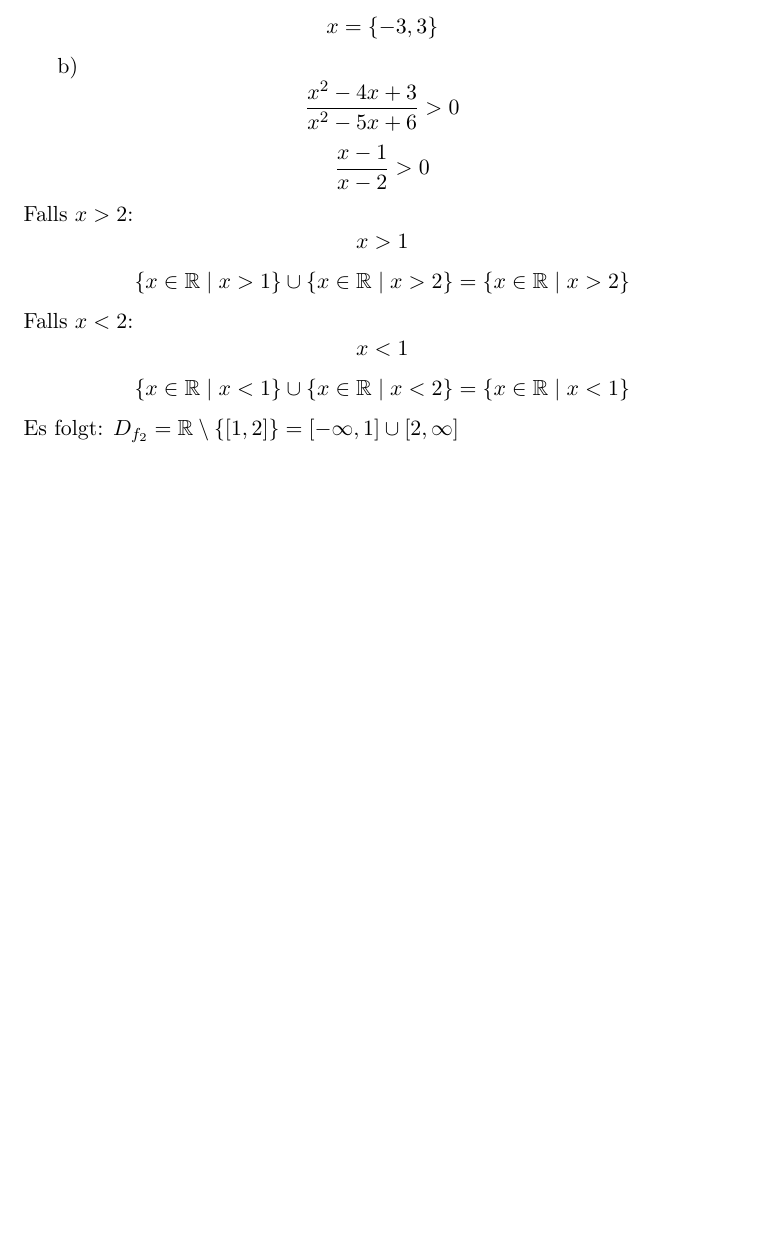
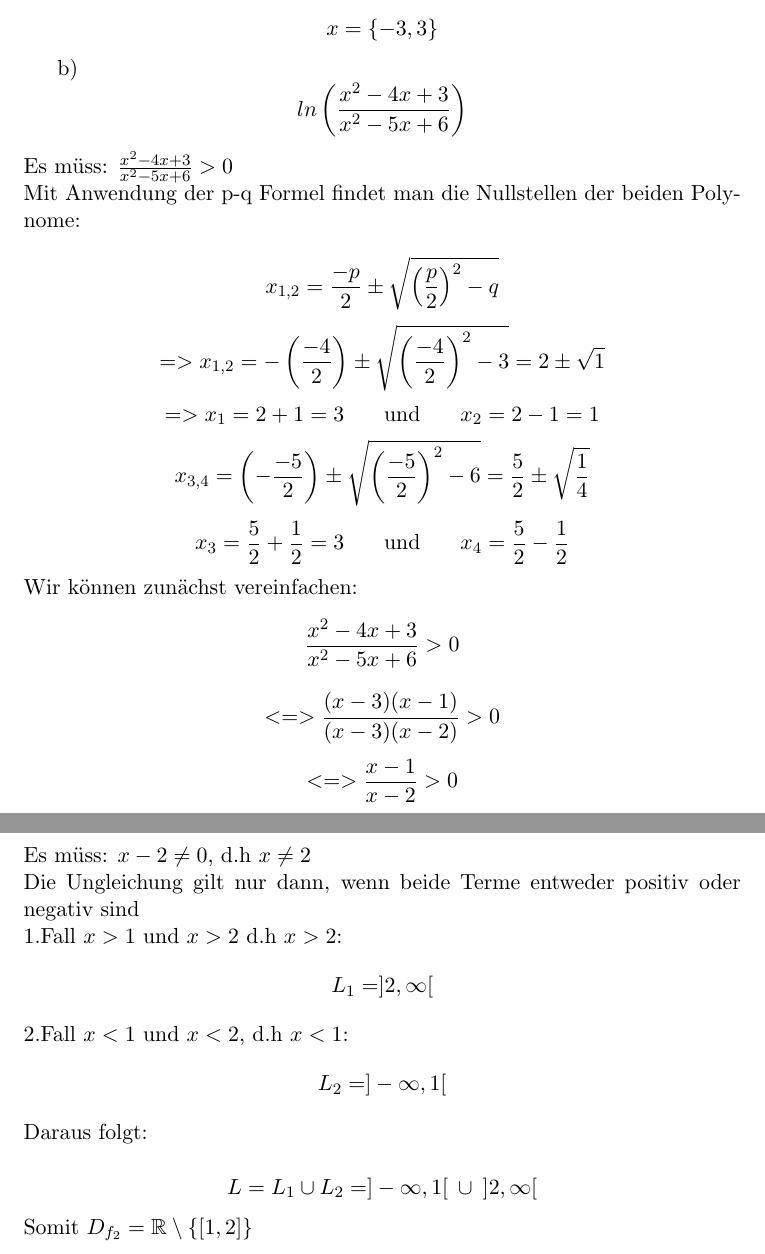
Before and after one commit to kirillbesk/AnaLi-HW, a LaTeX document (HA 2/HW 2.tex): part of page 7 of 7 before the commit and two parts of pages 7 and 8 of 8 after it, the two joined at a grey line, cut so that both start at the same text, the shorter picture padded with empty space. Compiled offline with pdfLaTeX.

Commit message:
Changes to 5b)

```diff
--- a/HA 2/HW 2.tex
+++ b/HA 2/HW 2.tex
@@ -229,13 +229,25 @@
 				$$x^2=9$$
 				$$x=\{-3,3\}$$
 			\indent b)
+						$$ln\left(\frac{x^2-4x+3}{x^2-5x+6}\right)$$
+						Es müss: $\frac{x^2-4x+3}{x^2-5x+6} >0$\\
+						Mit Anwendung der p-q Formel findet man die Nullstellen der beiden Polynome:\\
+						$$x_{1,2}=\frac{-p}{2}\pm \sqrt{\left(\frac{p}{2}\right)^2-q}$$
+						$$=>x_{1,2}=-\left(\frac{-4}{2}\right)\pm \sqrt{\left(\frac{-4}{2}\right)^2-3}=2 \pm \sqrt{1}$$
+						$$=>x_1 = 2+1=3 \hspace{20pt}\mbox{und}\hspace{20pt} x_2 = 2-1=1$$
+						$$x_{3,4}=\left(-\frac{-5}{2}\right)\pm \sqrt{\left(\frac{-5}{2}\right)^2-6}= \frac{5}{2} \pm \sqrt{\frac{1}{4}}$$
+						$$x_3=\frac{5}{2}+\frac{1}{2}=3 \hspace{20pt}\mbox{und}\hspace{20pt} x_4=\frac{5}{2}-\frac{1}{2}$$
+						Wir können zunächst vereinfachen:
 						$$\frac{x^2-4x+3}{x^2-5x+6}>0$$
-						$$\frac{x-1}{x-2}>0$$
-					Falls $x>2$:
-						$$x>1$$
-						$$\{x \in \mathbb{R} \mid x>1\} \cup \{x \in \mathbb{R} \mid x>2\} = \{x \in \mathbb{R} \mid x>2 \}$$
-					Falls $x<2$:
-						$$x<1$$
-						$$\{x \in \mathbb{R} \mid x<1\} \cup \{x \in \mathbb{R} \mid x<2\} = \{x \in \mathbb{R} \mid x<1 \}$$
-					Es folgt: $D_{f_2} = \mathbb{R}\setminus\{[1,2]\} = [-\infty,1]\cup[2,\infty]$
+						$$<=>\frac{(x-3)(x-1)}{(x-3)(x-2)}>0$$
+						$$<=>\frac{x-1}{x-2}>0$$
+						Es müss: $x-2\neq 0$, d.h $x \neq 2$\\
+						Die Ungleichung gilt nur dann, wenn beide Terme entweder positiv oder negativ sind\\
+						1.Fall $x>1$ und $x>2$ d.h $x>2$:
+							$$L_1=]2,\infty[$$
+						2.Fall $x<1$ und $x<2$, d.h $x<1$:
+							$$L_2=]-\infty,1[$$
+						Daraus folgt:\\
+						$$L=L_1\cup L_2 = ]-\infty,1[ \hspace{5pt} \cup \hspace{5pt} ]2,\infty[$$
+						Somit $D_{f_2}=\mathbb{R}\setminus\{[1,2]\}$
 \end{document}
```
Also changed, not shown: HA 2/HW 2.pdf, 1 other file.
